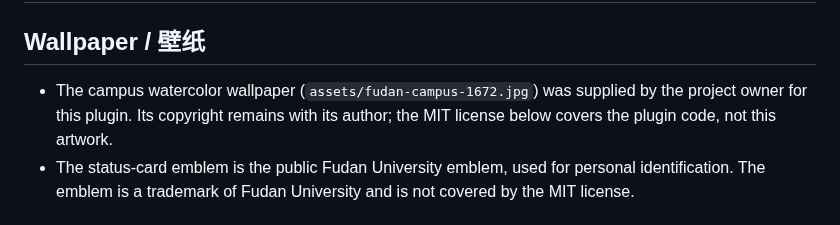
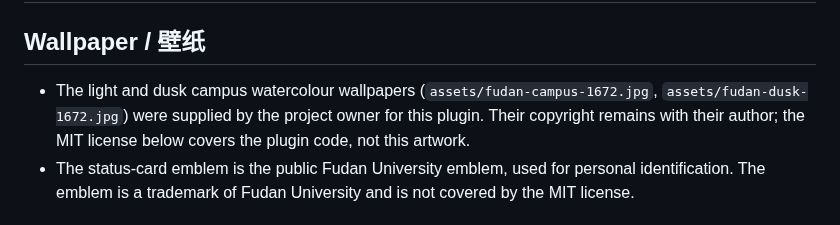
Before and after one commit to zzzzym7018/dsh-fudan-status-wallpaper, a Markdown page: CREDITS.md, the part around the change. GitHub-like rendering.

```diff
--- a/CREDITS.md
+++ b/CREDITS.md
@@ -2,9 +2,10 @@
 
 ## Wallpaper / 壁纸
 
-- The campus watercolor wallpaper (`assets/fudan-campus-1672.jpg`) was supplied by
-  the project owner for this plugin. Its copyright remains with its author; the
-  MIT license below covers the plugin code, not this artwork.
+- The light and dusk campus watercolour wallpapers (`assets/fudan-campus-1672.jpg`,
+  `assets/fudan-dusk-1672.jpg`) were supplied by the project owner for this plugin.
+  Their copyright remains with their author; the MIT license below covers the
+  plugin code, not this artwork.
 - The status-card emblem is the public Fudan University emblem, used for
   personal identification. The emblem is a trademark of Fudan University and is
   not covered by the MIT license.
```
Also changed, not shown: PUBLISH.md (+3 -3 lines), README.md (+8 -5 lines), assets/fudan-dusk-1672.jpg (added), assets/screenshot-wallpaper-dark.jpg (added), 3 other files.
